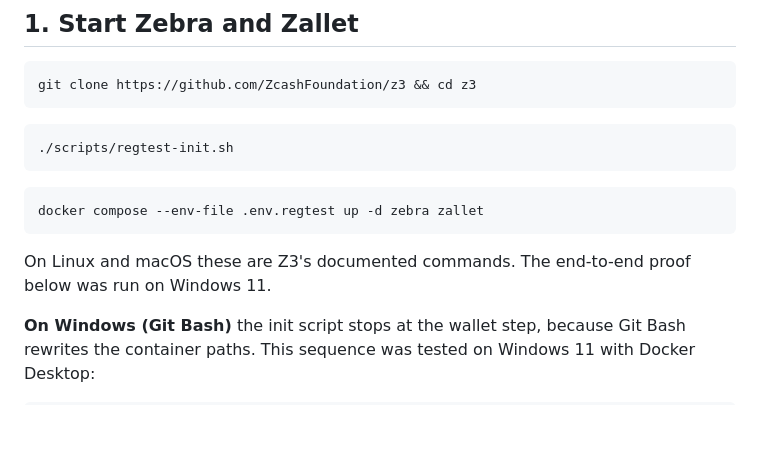
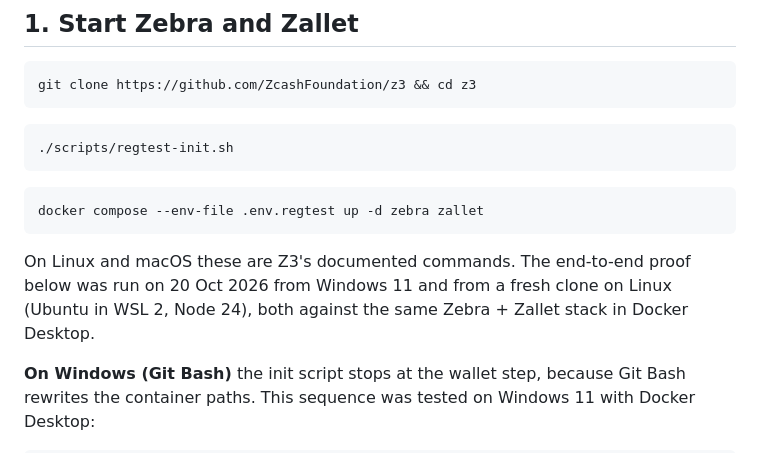
Before and after one commit to mauyaa/zcashflight, a Markdown page: docs/guides/regtest.md, the part around the change. Rendered like a GitHub page; blank space fills up the shorter version.

````diff
--- a/docs/guides/regtest.md
+++ b/docs/guides/regtest.md
@@ -44,7 +44,7 @@ git clone https://github.com/ZcashFoundation/z3 && cd z3
 docker compose --env-file .env.regtest up -d zebra zallet
 ```
 
-On Linux and macOS these are Z3's documented commands. The end-to-end proof below was run on Windows 11.
+On Linux and macOS these are Z3's documented commands. The end-to-end proof below was run on 20 Oct 2026 from Windows 11 and from a fresh clone on Linux (Ubuntu in WSL 2, Node 24), both against the same Zebra + Zallet stack in Docker Desktop.
 
 **On Windows (Git Bash)** the init script stops at the wallet step, because Git Bash rewrites the container paths. This sequence was tested on Windows 11 with Docker Desktop:
 
````
Also changed, not shown: README.md (+4 -0 lines).
